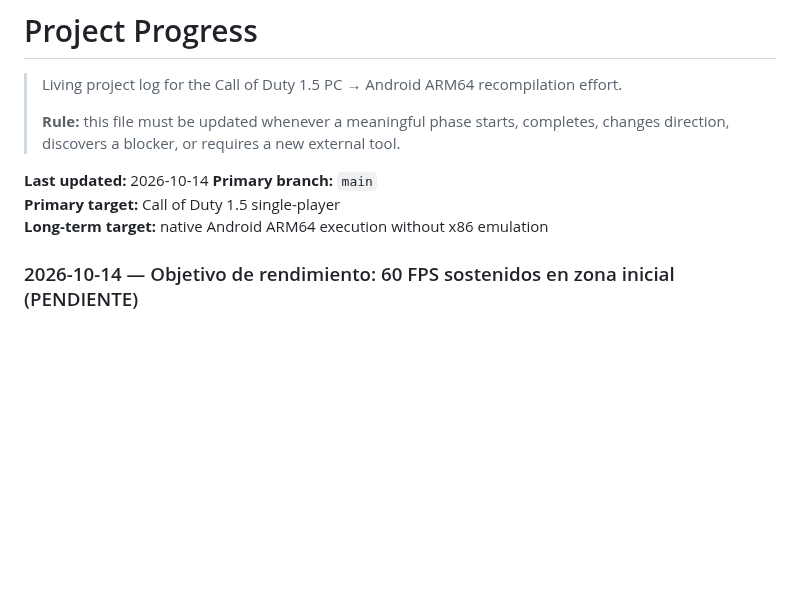
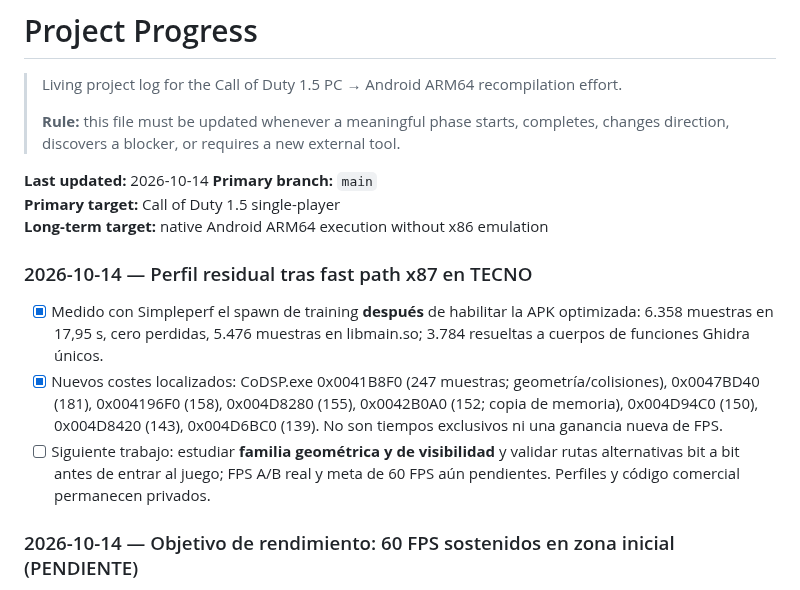
Before and after one commit to Dr3amyBerry/callofrecomp, a Markdown page: PROGRESS.md, the part around the change. Drawn GitHub-style; blank space fills up the shorter version.

```diff
--- a/PROGRESS.md
+++ b/PROGRESS.md
@@ -8,6 +8,12 @@
 **Primary branch:** `main`
 **Primary target:** Call of Duty 1.5 single-player
 **Long-term target:** native Android ARM64 execution without x86 emulation
+
+### 2026-10-14 — Perfil residual tras fast path x87 en TECNO
+
+- [x] Medido con Simpleperf el spawn de training **después** de habilitar la APK optimizada: 6.358 muestras en 17,95 s, cero perdidas, 5.476 muestras en libmain.so; 3.784 resueltas a cuerpos de funciones Ghidra únicos.
+- [x] Nuevos costes localizados: CoDSP.exe 0x0041B8F0 (247 muestras; geometría/colisiones), 0x0047BD40 (181), 0x004196F0 (158), 0x004D8280 (155), 0x0042B0A0 (152; copia de memoria), 0x004D94C0 (150), 0x004D8420 (143), 0x004D6BC0 (139). No son tiempos exclusivos ni una ganancia nueva de FPS.
+- [ ] Siguiente trabajo: estudiar **familia geométrica y de visibilidad** y validar rutas alternativas bit a bit antes de entrar al juego; FPS A/B real y meta de 60 FPS aún pendientes. Perfiles y código comercial permanecen privados.
 
 ### 2026-10-14 — Objetivo de rendimiento: 60 FPS sostenidos en zona inicial (PENDIENTE)
 
```
Also changed, not shown: docs/TECNO_CK6N_ARM64_PERF_2026-10-14.md (+44 -0 lines).
